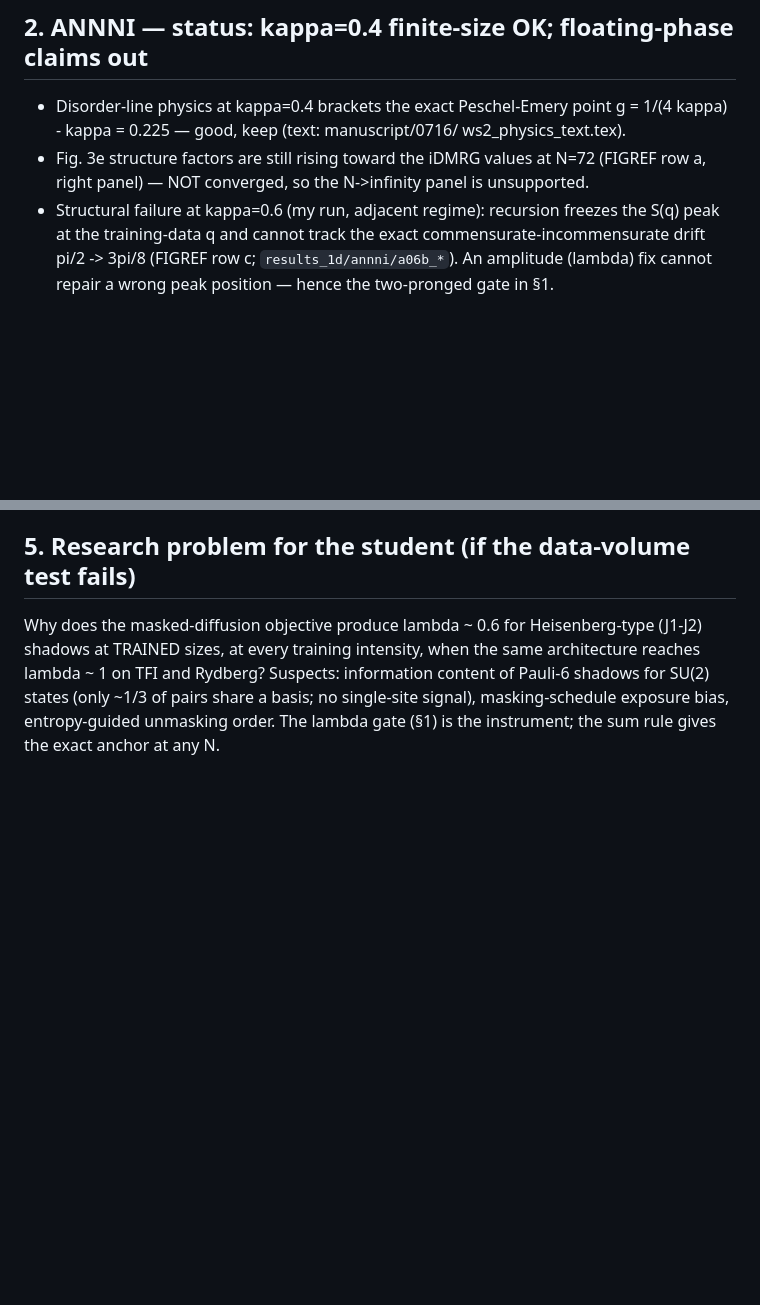
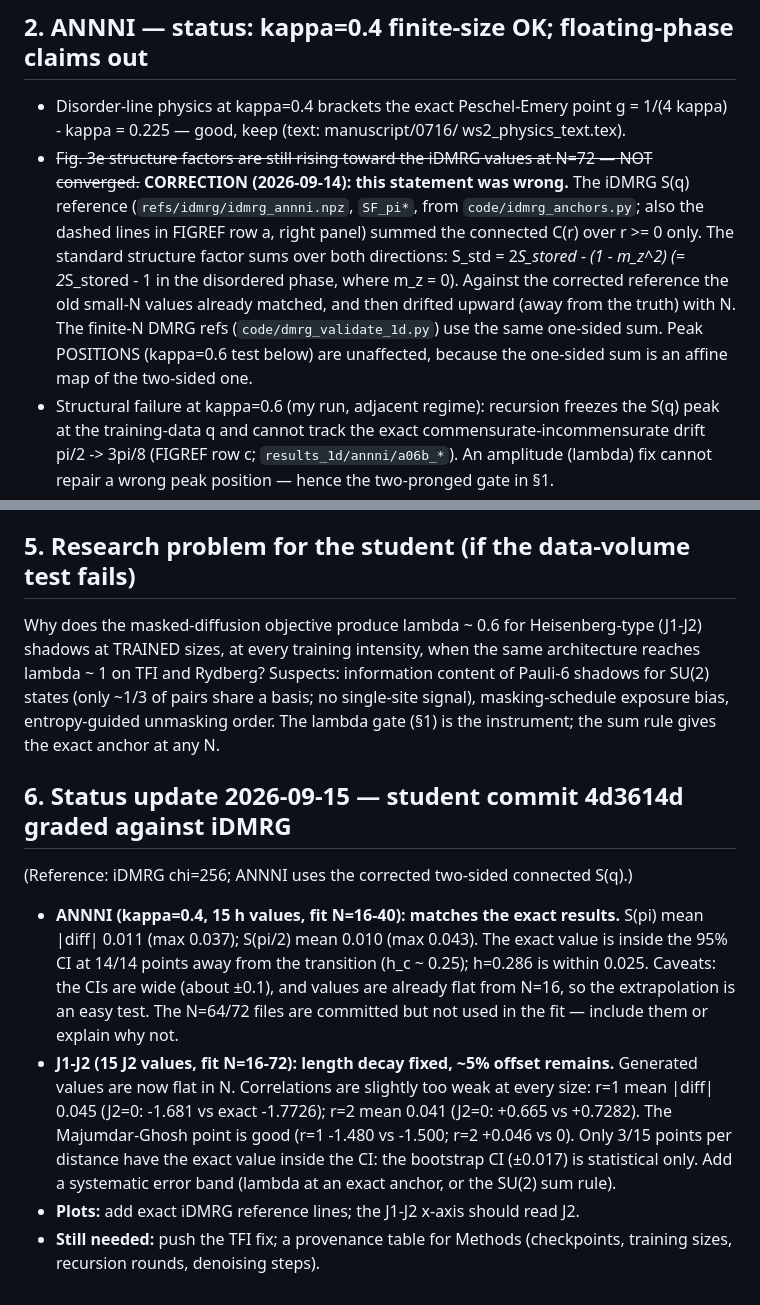
Before and after one commit to Miamm0v0/Diffushadow, a Markdown page: campaign/HANDOFF_2026-07-29.md, 2 parts joined by grey strips. GitHub-like rendering; blank space fills up the shorter version.

Commit message:
Correct ANNNI S(q) reference note; add 2026-09-15 status of J1-J2/ANNNI results
- The July iDMRG S(q) reference summed the connected C(r) one-sided; the
  standard two-sided value is S = 2*S_stored - (1 - m_z^2). Retract the
  "Fig. 3e rising toward iDMRG" statement.
- Grade commit 4d3614d against iDMRG: ANNNI matches (mean |diff| ~0.01);
  J1-J2 is flat in N with ~5% residual under-correlation; bootstrap CIs are
  statistical-only.

Co-Authored-By: Claude Opus 5 <noreply@anthropic.com>

```diff
--- a/campaign/HANDOFF_2026-07-29.md
+++ b/campaign/HANDOFF_2026-07-29.md
@@ -55,9 +55,19 @@ Full campaign guide: `campaign/README.md`. Figure plans: `campaign/figures/FIG2_
 - Disorder-line physics at kappa=0.4 brackets the exact Peschel-Emery point
   g = 1/(4 kappa) - kappa = 0.225 — good, keep (text: manuscript/0716/
   ws2_physics_text.tex).
-- Fig. 3e structure factors are still rising toward the iDMRG values at
-  N=72 (FIGREF row a, right panel) — NOT converged, so the N->infinity
-  panel is unsupported.
+- ~~Fig. 3e structure factors are still rising toward the iDMRG values at
+  N=72 — NOT converged.~~ **CORRECTION (2026-09-14): this statement was
+  wrong.** The iDMRG S(q) reference (`refs/idmrg/idmrg_annni.npz`,
+  `SF_pi*`, from `code/idmrg_anchors.py`; also the dashed lines in FIGREF
+  row a, right panel) summed the connected C(r) over r >= 0 only. The
+  standard structure factor sums over both directions:
+  S_std = 2*S_stored - (1 - m_z^2)  (= 2*S_stored - 1 in the disordered
+  phase, where m_z = 0). Against the
+  corrected reference the old small-N values already matched, and then
+  drifted upward (away from the truth) with N. The finite-N DMRG refs
+  (`code/dmrg_validate_1d.py`) use the same one-sided sum. Peak POSITIONS
+  (kappa=0.6 test below) are unaffected, because the one-sided sum is an
+  affine map of the two-sided one.
 - Structural failure at kappa=0.6 (my run, adjacent regime): recursion
   freezes the S(q) peak at the training-data q and cannot track the exact
   commensurate-incommensurate drift pi/2 -> 3pi/8 (FIGREF row c;
@@ -111,3 +121,24 @@ Suspects: information content of Pauli-6 shadows for SU(2) states (only ~1/3
 of pairs share a basis; no single-site signal), masking-schedule exposure
 bias, entropy-guided unmasking order. The lambda gate (§1) is the instrument;
 the sum rule gives the exact anchor at any N.
+
+## 6. Status update 2026-09-15 — student commit 4d3614d graded against iDMRG
+(Reference: iDMRG chi=256; ANNNI uses the corrected two-sided connected S(q).)
+
+- **ANNNI (kappa=0.4, 15 h values, fit N=16-40): matches the exact results.**
+  S(pi) mean |diff| 0.011 (max 0.037); S(pi/2) mean 0.010 (max 0.043). The exact
+  value is inside the 95% CI at 14/14 points away from the transition
+  (h_c ~ 0.25); h=0.286 is within 0.025. Caveats: the CIs are wide (about ±0.1),
+  and values are already flat from N=16, so the extrapolation is an easy test.
+  The N=64/72 files are committed but not used in the fit — include them or
+  explain why not.
+- **J1-J2 (15 J2 values, fit N=16-72): length decay fixed, ~5% offset remains.**
+  Generated values are now flat in N. Correlations are slightly too weak at
+  every size: r=1 mean |diff| 0.045 (J2=0: -1.681 vs exact -1.7726); r=2 mean
+  0.041 (J2=0: +0.665 vs +0.7282). The Majumdar-Ghosh point is good (r=1 -1.480
+  vs -1.500; r=2 +0.046 vs 0). Only 3/15 points per distance have the exact
+  value inside the CI: the bootstrap CI (±0.017) is statistical only. Add a
+  systematic error band (lambda at an exact anchor, or the SU(2) sum rule).
+- **Plots:** add exact iDMRG reference lines; the J1-J2 x-axis should read J2.
+- **Still needed:** push the TFI fix; a provenance table for Methods
+  (checkpoints, training sizes, recursion rounds, denoising steps).
```
